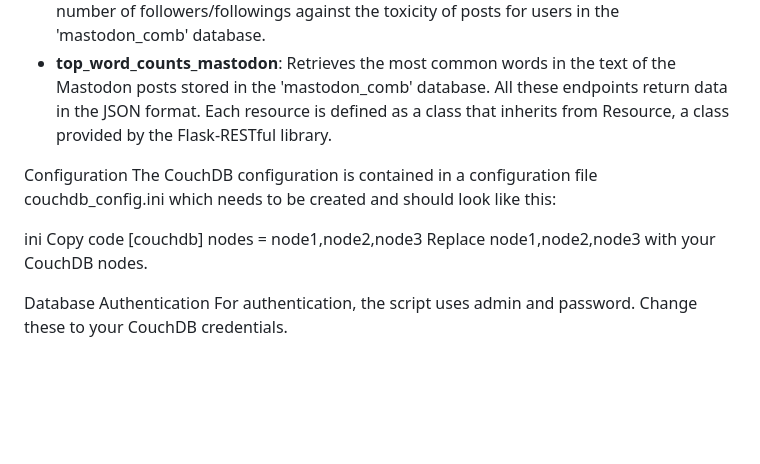
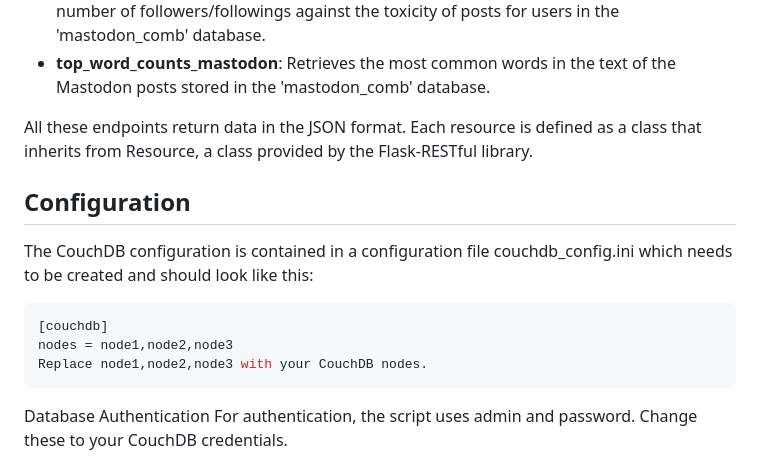
Before and after one commit to CarrickC/COMP90024-23S1-A2, a Markdown page: Backend/Flask/README.md, the part around the change. GitHub-like rendering; blank space fills up the shorter version.

````diff
--- a/Backend/Flask/README.md
+++ b/Backend/Flask/README.md
@@ -57,16 +57,17 @@ Mastodon Data Endpoints
 - **sentiment_distribution**: Fetches the distribution of sentiment values from the Mastodon social media posts stored in the 'mastodon_comb' database.
 - **followers_scatter, /following_scatter**: Retrieve data for creating scatter plots of the number of followers/followings against the toxicity of posts for users in the 'mastodon_comb' database.
 - **top_word_counts_mastodon**: Retrieves the most common words in the text of the Mastodon posts stored in the 'mastodon_comb' database.
+
 All these endpoints return data in the JSON format. Each resource is defined as a class that inherits from Resource, a class provided by the Flask-RESTful library.
 
-Configuration
+## Configuration
 The CouchDB configuration is contained in a configuration file couchdb_config.ini which needs to be created and should look like this:
 
-ini
-Copy code
+```ini
 [couchdb]
 nodes = node1,node2,node3
 Replace node1,node2,node3 with your CouchDB nodes.
+```
 
 Database Authentication
 For authentication, the script uses admin and password. Change these to your CouchDB credentials.
````
